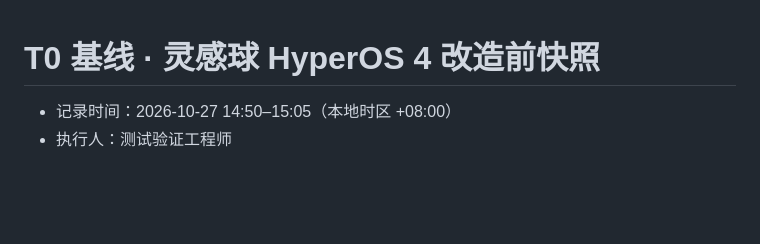
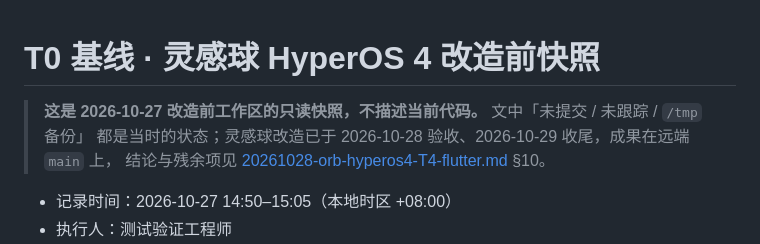
Before and after one commit to SakuraLoveSmile/Sakura-Feedback, a Markdown page: docs/tasks/20261027-orb-hyperos4-T0-baseline.md, the part around the change. Drawn GitHub-style; blank space fills up the shorter version.

```diff
--- a/docs/tasks/20261027-orb-hyperos4-T0-baseline.md
+++ b/docs/tasks/20261027-orb-hyperos4-T0-baseline.md
@@ -1,4 +1,8 @@
 # T0 基线 · 灵感球 HyperOS 4 改造前快照
+
+> **这是 2026-10-27 改造前工作区的只读快照，不描述当前代码。** 文中「未提交 / 未跟踪 / `/tmp` 备份」
+> 都是当时的状态；灵感球改造已于 2026-10-28 验收、2026-10-29 收尾，成果在远端 `main` 上，
+> 结论与残余项见 [20261028-orb-hyperos4-T4-flutter.md](20261028-orb-hyperos4-T4-flutter.md) §10。
 
 - 记录时间：2026-10-27 14:50–15:05（本地时区 +08:00）
 - 执行人：测试验证工程师
```
Also changed, not shown: docs/tasks/20261028-orb-hyperos4-T4-flutter.md (+61 -4 lines).
